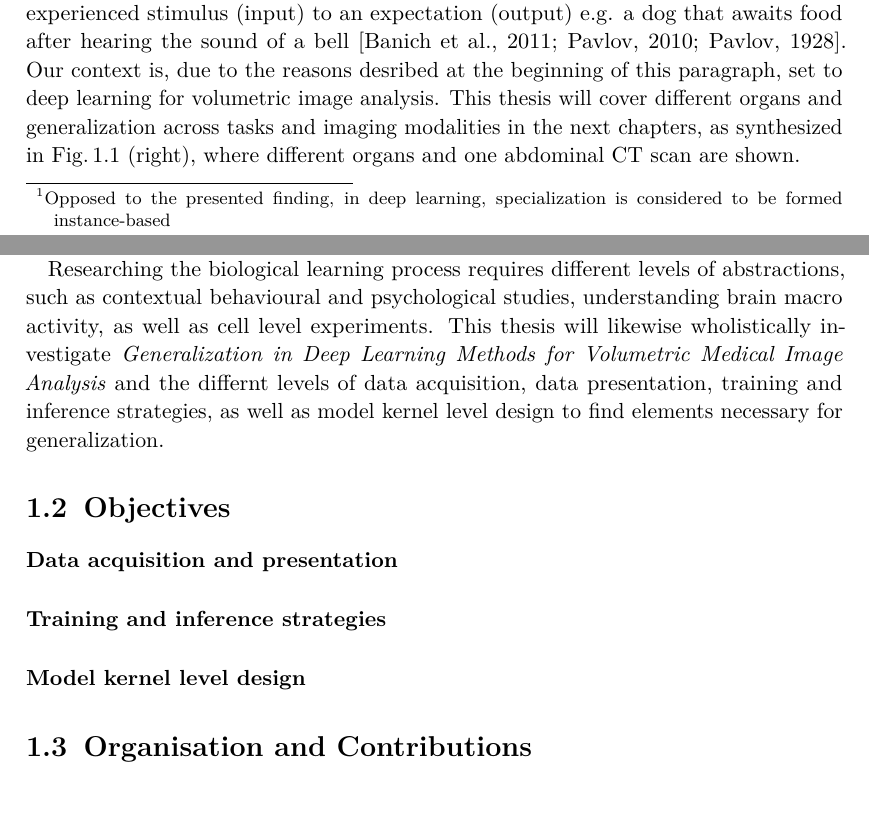
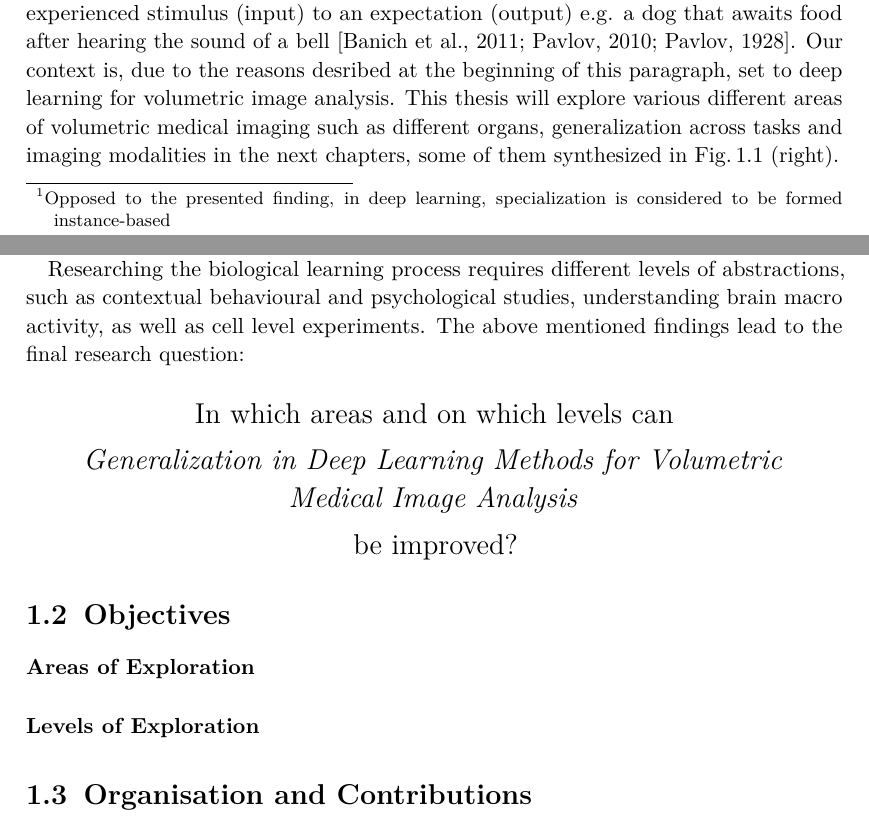
Before and after one commit to chrgrbr/dissertation, a LaTeX thesis (main.tex, which reads sections/01_introduction/text.tex): two parts of pages 7 and 8 of 21, joined at a grey line, cut so that both start at the same text, the shorter picture padded with empty space. Compiled offline with pdfLaTeX.

Commit message:
Update draft and add final research question

```diff
--- a/sections/01_introduction/text.tex
+++ b/sections/01_introduction/text.tex
@@ -32,13 +32,24 @@
     Later, this generalization is specialized and mapped to specific environmental stimuli leading to the learning of discriminative aspects \citep{banich2011generalization}.
     Learning (of generalization) on the cell level, is assumed to work as the change of neuron connection-strength through synaptic plasticity \citep{do1949organization,martin2000synaptic}. The visualization generated for \textquote{generalization in deep learning} is just showing such a network of nodes (neurons) with connecting lines (axons and synapses) inbetween these nodes.
     The investigation of principal mechanisms of conditioned learning in the last century revealed, that learning is always context based and described as the association of an experienced stimulus (input) to an expectation (output) e.g. a dog that awaits food after hearing the sound of a bell \citep{pavlov1928conditioned, pavlov2010conditioned, banich2011generalization}.
-    Our context is, due to the reasons desribed at the beginning of this paragraph, set to deep learning for volumetric image analysis. This thesis will cover different organs and generalization across tasks and imaging modalities in the next chapters, as synthesized in \figref{fig:synthesized_generalization} (right), where different organs and one abdominal \ac{CT} scan are shown. % TODO replace "cover" with a better formulation
+    Our context is, due to the reasons desribed at the beginning of this paragraph, set to deep learning for volumetric image analysis. This thesis will explore various different areas of volumetric medical imaging such as different organs, generalization across tasks and imaging modalities in the next chapters, some of them synthesized in \figref{fig:synthesized_generalization} (right). % TODO replace "cover" with a better formulation
 
     In deep learning, the ability of models to generalize is like in biological learning a desirable aspect. In our case a classfication, segmentation or registration model should still work if the specific anatomy in question is visible regardless of the individual scanner and image properties.
     The mechanisms of artificial generalization are an active area of research but have not been understood entirely yet. This is also due to the fact that deep learning models are considered a blackbox model and forming an understanding of the internal reasoning of the models is hard, if not impossible.
 
     Researching the biological learning process requires different levels of abstractions, such as contextual behavioural and psychological studies, understanding brain macro activity, as well as cell level experiments.
-    This thesis will likewise wholistically investigate \emph{Generalization in Deep Learning Methods for Volumetric Medical Image Analysis} and the  differnt levels of data acquisition, data presentation, training and inference strategies, as well as model kernel level design to find elements necessary for generalization.
+    % This thesis will likewise investigate the differnt levels of data acquisition, data presentation, training and inference strategies, as well as model kernel level design to find elements necessary for generalization.
+    The above mentioned findings lead to the final research question:
+
+    \begin{quote}
+        \centering \Large
+        In which areas and on which levels can
+
+        \noindent \emph{Generalization in Deep Learning Methods for Volumetric Medical Image Analysis}
+
+        \noindent be improved?
+        % $\vdots$
+    \end{quote}
 
     % It is not enough to only look at the biological cells or their deep learning neuron equivalents, but at tasks' contexts, the encountered stimuli (data samples) as well as the learning processes.
     % Due to these reasons, this thesis investigates the elements to enable and optimize deep learning generalization for volumetric medical image analysis while looking wholistically along the processes of data acquisition, data presentation, model design as well as model training and inference strategies.
@@ -108,30 +119,20 @@
         % Objectives of this thesis
         % % TODO: What should go here?
 
-        \paragraph{Data acquisition and presentation}
+        \paragraph{Areas of Exploration}
 
-        \paragraph{Training and inference strategies}
-        % Examine for all steps of the pipeline how available information / data in medical images can be utilized to improve the outcome
-        \paragraph{Model kernel level design}
+        \paragraph{Levels of Exploration}
+
+
+        \section{Organisation and Contributions}  % p 3.5
+        % TODO describe how this thesis is structured bg chapter, individual chapters, discussion conlusion, clinical and methodological / technical part
         \begin{figure}
             \label{fig:draft}
             \includegraphics[width=\textwidth]{sections/01_introduction/figures/draft.pdf}
             \caption{Thesis draft}
         \end{figure}
 
-    % Gerneralization
-    %     Elements
-    %     Data Acquisition
-    %     Data Curation
-    %     Model Building
-    %     Model Application
-
-    % What has been tried already? in those steps of the pipeline
-
-\section{Organisation and Contributions}  % p 3.5
-    % TODO describe how this thesis is structured bg chapter, individual chapters, discussion conlusion, clinical and methodological / technical part
-
-    \noindent\fullcite{weihsbach2022deepstaple}
+        \noindent\fullcite{weihsbach2022deepstaple}
 
     \noindent\fullcite{weihsbach2022xedgeconv}
 
```
Also changed, not shown: sections/01_introduction/figures/draft.pdf, sections/01_introduction/text.tex (2 more changed lines).
